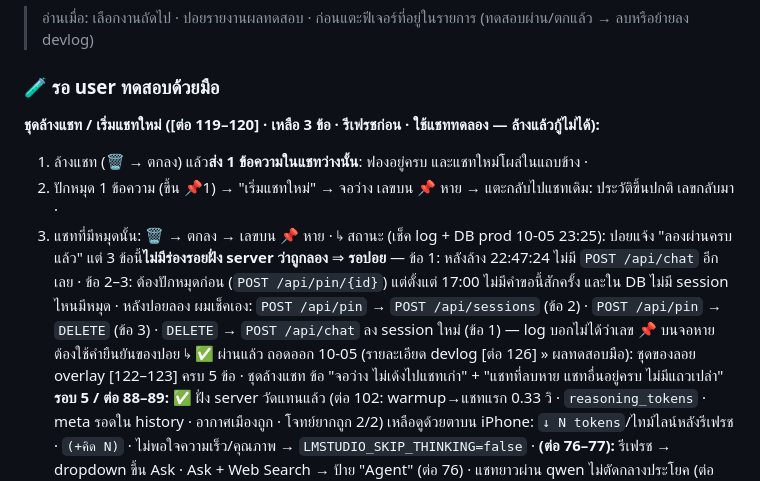
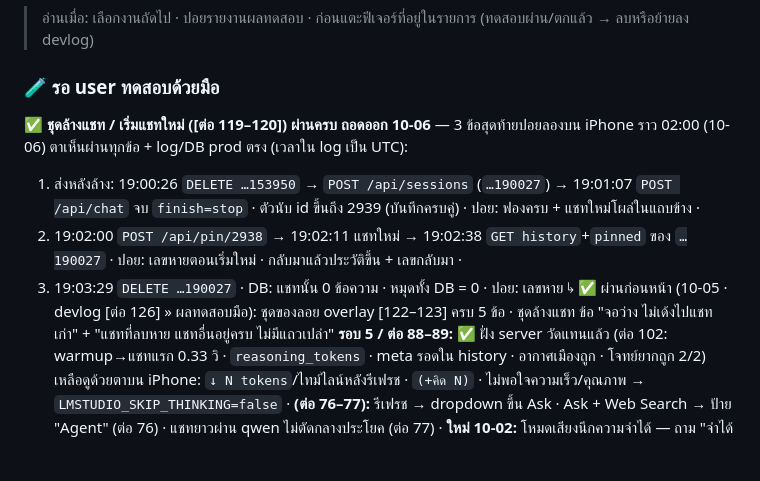
Before and after one commit to penpunnee/hybrid-ai-workspace, a Markdown page: docs/session-log/pending-manual-tests.md, the part around the change. GitHub-like rendering; blank space fills up the shorter version.

Commit message:
docs: ชุดล้างแชท 3 ข้อสุดท้ายผ่าน (ปอยลอง iPhone 02:00 · log+DB prod ตรง) — ถอดออกจาก pending-manual-tests
Co-Authored-By: Claude Opus 5.5 <noreply@anthropic.com>
Claude-Session: https://claude.ai/code/session_013SKCDJR9cnAfet29NN2bSu

```diff
--- a/docs/session-log/pending-manual-tests.md
+++ b/docs/session-log/pending-manual-tests.md
@@ -3,14 +3,11 @@
 > อ่านเมื่อ: เลือกงานถัดไป · ปอยรายงานผลทดสอบ · ก่อนแตะฟีเจอร์ที่อยู่ในรายการ (ทดสอบผ่าน/ตกแล้ว → ลบหรือย้ายลง devlog)
 
 ### 🧪 รอ user ทดสอบด้วยมือ
-**ชุดล้างแชท / เริ่มแชทใหม่ ([ต่อ 119–120] · เหลือ 3 ข้อ · รีเฟรชก่อน · ใช้แชททดลอง — ล้างแล้วกู้ไม่ได้):**
-  1) ล้างแชท (🗑️ → ตกลง) แล้ว**ส่ง 1 ข้อความในแชทว่างนั้น**: ฟองอยู่ครบ และแชทใหม่โผล่ในแถบข้าง ·
-  2) ปักหมุด 1 ข้อความ (ขึ้น 📌1) → "เริ่มแชทใหม่" → จอว่าง เลขบน 📌 หาย → แตะกลับไปแชทเดิม: ประวัติขึ้นปกติ เลขกลับมา ·
-  3) แชทที่มีหมุดนั้น: 🗑️ → ตกลง → เลขบน 📌 หาย ·
-  ↳ สถานะ (เช็ค log + DB prod 10-05 23:25): ปอยแจ้ง "ลองผ่านครบแล้ว" แต่ 3 ข้อนี้**ไม่มีร่องรอยฝั่ง server ว่าถูกลอง** ⇒ **รอปอย** —
-    ข้อ 1: หลังล้าง 22:47:24 ไม่มี `POST /api/chat` อีกเลย · ข้อ 2–3: ต้องปักหมุดก่อน (`POST /api/pin/{id}`) แต่ตั้งแต่ 17:00 ไม่มีคำขอนี้สักครั้ง และใน DB ไม่มี session ไหนมีหมุด ·
-    หลังปอยลอง ผมเช็คเอง: `POST /api/pin` → `POST /api/sessions` (ข้อ 2) · `POST /api/pin` → `DELETE` (ข้อ 3) · `DELETE` → `POST /api/chat` ลง session ใหม่ (ข้อ 1) — log บอกไม่ได้ว่าเลข 📌 บนจอหาย ต้องใช้คำยืนยันของปอย
-  ↳ ✅ ผ่านแล้ว ถอดออก 10-05 (รายละเอียด devlog [ต่อ 126] » ผลทดสอบมือ): ชุดของลอย overlay [122–123] ครบ 5 ข้อ · ชุดล้างแชท ข้อ "จอว่าง ไม่เด้งไปแชทเก่า" + "แชทที่ลบหาย แชทอื่นอยู่ครบ ไม่มีแถวเปล่า"
+**✅ ชุดล้างแชท / เริ่มแชทใหม่ ([ต่อ 119–120]) ผ่านครบ ถอดออก 10-06** — 3 ข้อสุดท้ายปอยลองบน iPhone ราว 02:00 (10-06) ตาเห็นผ่านทุกข้อ + log/DB prod ตรง (เวลาใน log เป็น UTC):
+  1) ส่งหลังล้าง: 19:00:26 `DELETE …153950` → `POST /api/sessions` (`…190027`) → 19:01:07 `POST /api/chat` จบ `finish=stop` · ตัวนับ id ขึ้นถึง 2939 (บันทึกครบคู่) · ปอย: ฟองครบ + แชทใหม่โผล่ในแถบข้าง ·
+  2) 19:02:00 `POST /api/pin/2938` → 19:02:11 แชทใหม่ → 19:02:38 `GET history`+`pinned` ของ `…190027` · ปอย: เลขหายตอนเริ่มใหม่ · กลับมาแล้วประวัติขึ้น + เลขกลับมา ·
+  3) 19:03:29 `DELETE …190027` · DB: แชทนั้น 0 ข้อความ · หมุดทั้ง DB = 0 · ปอย: เลขหาย
+  ↳ ✅ ผ่านก่อนหน้า (10-05 · devlog [ต่อ 126] » ผลทดสอบมือ): ชุดของลอย overlay [122–123] ครบ 5 ข้อ · ชุดล้างแชท ข้อ "จอว่าง ไม่เด้งไปแชทเก่า" + "แชทที่ลบหาย แชทอื่นอยู่ครบ ไม่มีแถวเปล่า"
 **รอบ 5 / ต่อ 88–89:** ✅ ฝั่ง server วัดแทนแล้ว (ต่อ 102: warmup→แชทแรก 0.33 วิ · `reasoning_tokens` · meta รอดใน history · อากาศเมืองถูก · โจทย์ยากถูก 2/2) เหลือดูด้วยตาบน iPhone: `↓ N tokens`/ไทม์ไลน์หลังรีเฟรช · `(+คิด N)` · ไม่พอใจความเร็ว/คุณภาพ → `LMSTUDIO_SKIP_THINKING=false` ·
 **(ต่อ 76–77):** รีเฟรช → dropdown ขึ้น Ask · Ask + Web Search → ป้าย "Agent" (ต่อ 76) · แชทยาวผ่าน qwen ไม่ตัดกลางประโยค (ต่อ 77) ·
 **ใหม่ 10-02:** โหมดเสียงนึกความจำได้ — ถาม "จำได้ไหมว่าเคยคุยเรื่อง…" (ต่อ 69) · ผลค้นแนบคำสั่งห้ามเดาชื่อ (ต่อ 68) ·
```
Also changed, not shown: CLAUDE.md (+1 -1 lines).
